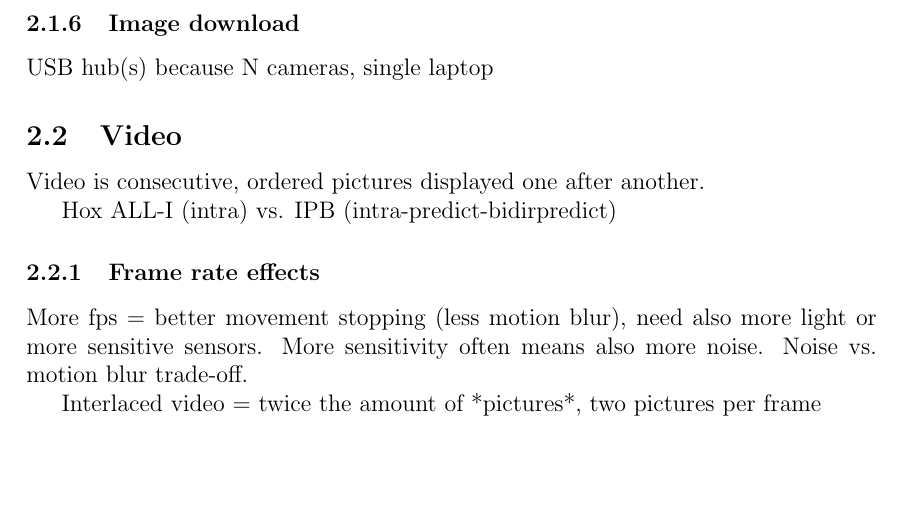
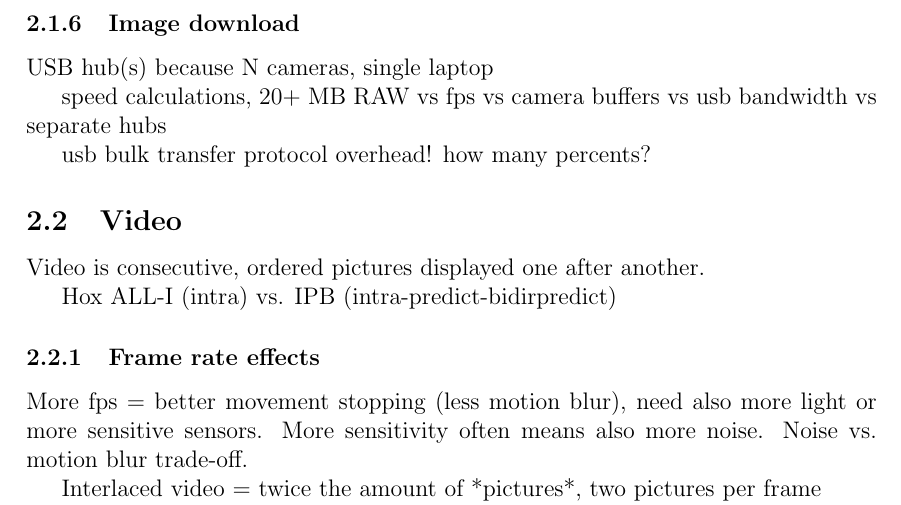
Before and after one commit to sooda/thesis, a LaTeX document (latex/dippa.tex, which reads latex/tex/background.tex): part of page 17 of 35, cut so that both start at the same text, the shorter picture padded with empty space. Compiled offline with pdfLaTeX; a LaTeX package or settings file that is missing is left out.

Commit message:
tex: image download sync
could calculate max theoretical fps for big uncompressed images

```diff
--- a/latex/tex/background.tex
+++ b/latex/tex/background.tex
@@ -256,9 +256,15 @@ Polarization filter
 
 % }}}
 
-\subsubsection{Image download}
+\subsubsection{Image download} % {{{
 
 USB hub(s) because N cameras, single laptop
+
+speed calculations, 20+ MB RAW vs fps vs camera buffers vs usb bandwidth vs separate hubs
+
+usb bulk transfer protocol overhead! how many percents?
+
+% }}}
 
 \subsection{Video}
 
```
